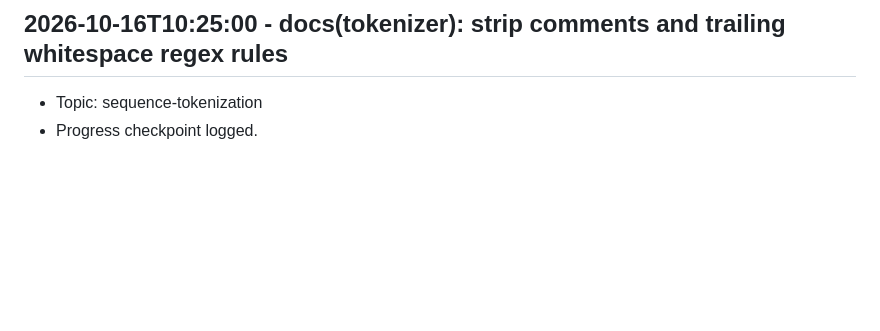
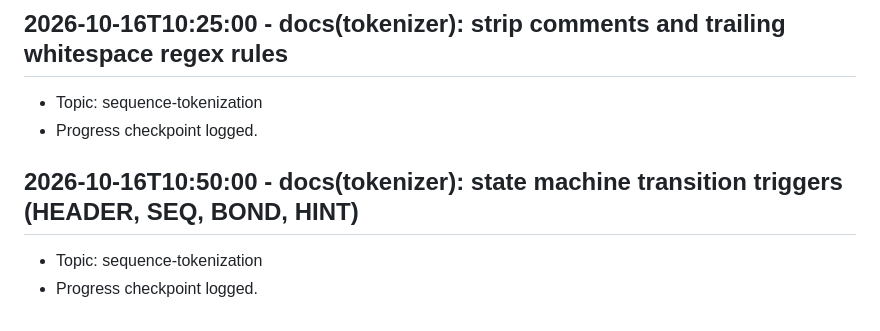
Before and after one commit to Khutwad-Bhavesh/Arbudadha, a Markdown page: docs/research_notes.md, the part around the change. Rendered like a GitHub page; blank space fills up the shorter version.

Commit message:
docs(tokenizer): state machine transition triggers (HEADER, SEQ, BOND, HINT)

```diff
--- a/docs/research_notes.md
+++ b/docs/research_notes.md
@@ -87,3 +87,7 @@
 ## 2026-10-16T10:25:00 - docs(tokenizer): strip comments and trailing whitespace regex rules
 - Topic: sequence-tokenization
 - Progress checkpoint logged.
+
+## 2026-10-16T10:50:00 - docs(tokenizer): state machine transition triggers (HEADER, SEQ, BOND, HINT)
+- Topic: sequence-tokenization
+- Progress checkpoint logged.
```
